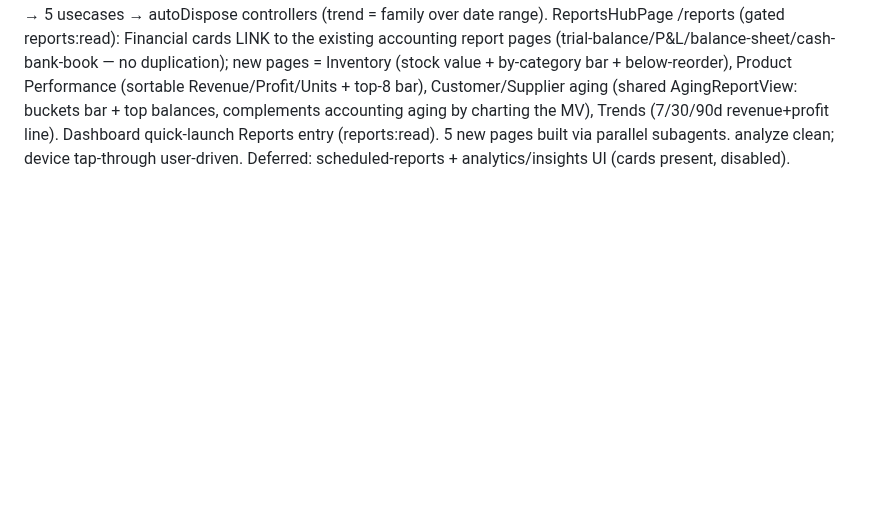
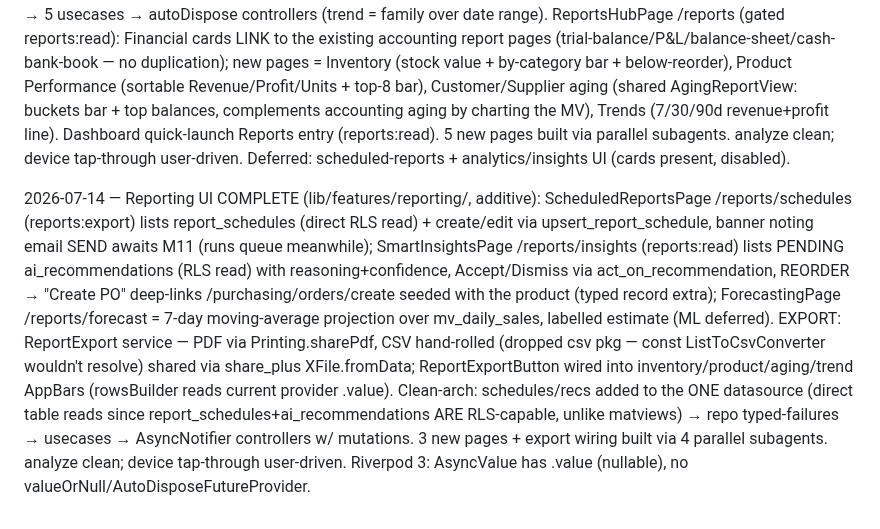
Before and after one commit to RaoAhmadRaza/posapplication-, a Markdown page: docs/DECISIONS.md, the part around the change. Drawn GitHub-style; blank space fills up the shorter version.

Commit message:
docs(reporting): M08 Reporting UI COMPLETE — PROJECT_STATE + DECISIONS

```diff
--- a/docs/DECISIONS.md
+++ b/docs/DECISIONS.md
@@ -305,3 +305,5 @@ Inventory Slice A (Product Catalog) complete: full §3.4 schema + clean-arch inv
 2026-07-14 — Dashboard V2 config + drilldowns (feat + migration reporting_drilldowns_complete): relocated dashboard_page.dart auth/→features/dashboard/presentation/pages/ (clean-arch: page in owning feature; imports+router fixed). DashboardSummary+model+repo extended with the 4 new dashboard_summary fields → 10-KPI grid. CONFIGURABLE grid (DECISION#2 client-side): show/hide + order persisted per-device in shared_preferences (KpiLayoutController, "key:1/0" encoding, forward-compat append), edit-layout toggle; server dashboard_preferences table = future one-migration upgrade. Implemented the 4 stubbed drilldown RPCs (drilldown_low_stock/receivables/account/product) — tenant-scoped SECURITY DEFINER setof-json, leak-proven. Drilldown stack added to the dashboard feature (ONE datasource extended, entity/model/usecase/family-controller/DrilldownPage); each KPI taps a detail list, rows deep-link (invoice→/sales/invoice, product→/inventory/stock, journal→/accounting/journal). analyze clean; device tap-through user-driven (macOS build blocked by pre-existing speech_to_text pod min-version, unrelated).
 
 2026-07-14 — Reporting Flutter feature (lib/features/reporting/ + migration reporting_read_rpcs): thin tenant-scoped SECURITY DEFINER read RPCs over the MVs (report_inventory_valuation/product_performance/customer_aging/supplier_aging/daily_sales — matviews aren't RLS-capable, so client reads ONLY via these, never raw). Clean-arch: ONE datasource → repo (typed ReportingFailure) → 5 usecases → autoDispose controllers (trend = family over date range). ReportsHubPage /reports (gated reports:read): Financial cards LINK to the existing accounting report pages (trial-balance/P&L/balance-sheet/cash-bank-book — no duplication); new pages = Inventory (stock value + by-category bar + below-reorder), Product Performance (sortable Revenue/Profit/Units + top-8 bar), Customer/Supplier aging (shared AgingReportView: buckets bar + top balances, complements accounting aging by charting the MV), Trends (7/30/90d revenue+profit line). Dashboard quick-launch Reports entry (reports:read). 5 new pages built via parallel subagents. analyze clean; device tap-through user-driven. Deferred: scheduled-reports + analytics/insights UI (cards present, disabled).
+
+2026-07-14 — Reporting UI COMPLETE (lib/features/reporting/, additive): ScheduledReportsPage /reports/schedules (reports:export) lists report_schedules (direct RLS read) + create/edit via upsert_report_schedule, banner noting email SEND awaits M11 (runs queue meanwhile); SmartInsightsPage /reports/insights (reports:read) lists PENDING ai_recommendations (RLS read) with reasoning+confidence, Accept/Dismiss via act_on_recommendation, REORDER → "Create PO" deep-links /purchasing/orders/create seeded with the product (typed record extra); ForecastingPage /reports/forecast = 7-day moving-average projection over mv_daily_sales, labelled estimate (ML deferred). EXPORT: ReportExport service — PDF via Printing.sharePdf, CSV hand-rolled (dropped csv pkg — const ListToCsvConverter wouldn't resolve) shared via share_plus XFile.fromData; ReportExportButton wired into inventory/product/aging/trend AppBars (rowsBuilder reads current provider .value). Clean-arch: schedules/recs added to the ONE datasource (direct table reads since report_schedules+ai_recommendations ARE RLS-capable, unlike matviews) → repo typed-failures → usecases → AsyncNotifier controllers w/ mutations. 3 new pages + export wiring built via 4 parallel subagents. analyze clean; device tap-through user-driven. Riverpod 3: AsyncValue has .value (nullable), no valueOrNull/AutoDisposeFutureProvider.
```
Also changed, not shown: docs/PROJECT_STATE.md (+4 -4 lines).
